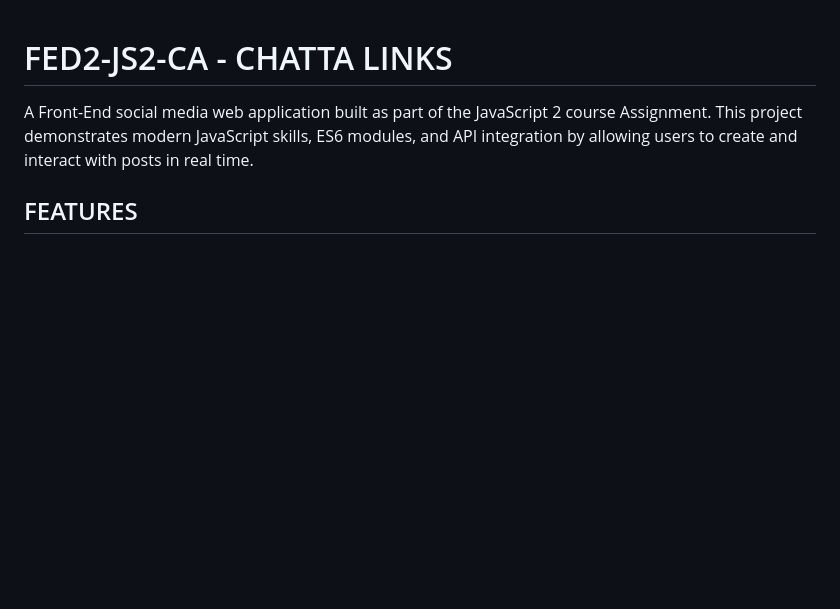
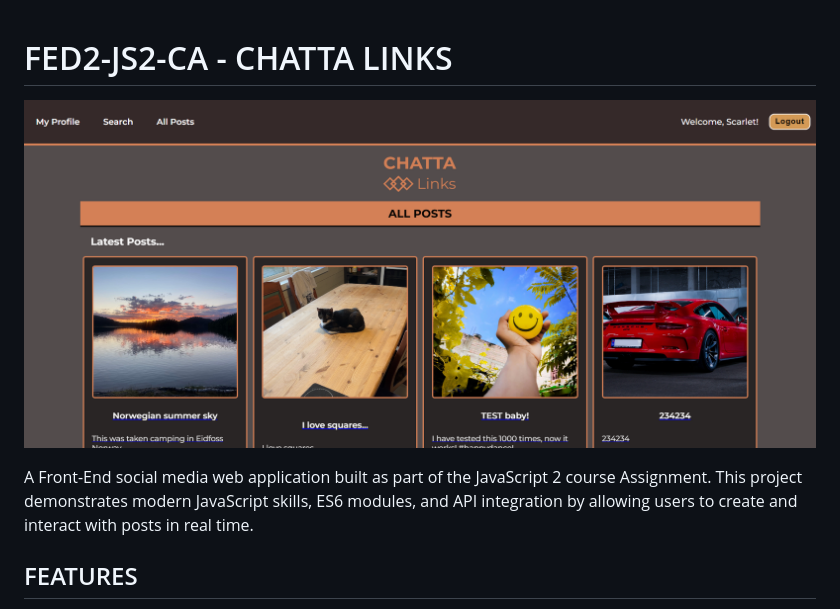
Before and after one commit to camiP89/FED2-JS2-CA, a Markdown page: README.md, the part around the change. GitHub-like rendering; pictures changed too: assets/chatta-links-screenshot.png (added); blank space fills up the shorter version.

Commit message:
Added image to README.md, added screenshot of project to assets folder.

```diff
--- a/README.md
+++ b/README.md
@@ -1,4 +1,6 @@
 # FED2-JS2-CA - CHATTA LINKS
+
+![A screenshot of the homepage of JS2-CA](assets/chatta-links-screenshot.png)
 
 A Front-End social media web application built as part of the JavaScript 2 course Assignment. This project demonstrates modern JavaScript skills, ES6 modules, and API integration by allowing users to create and interact with posts in real time.
 
```
